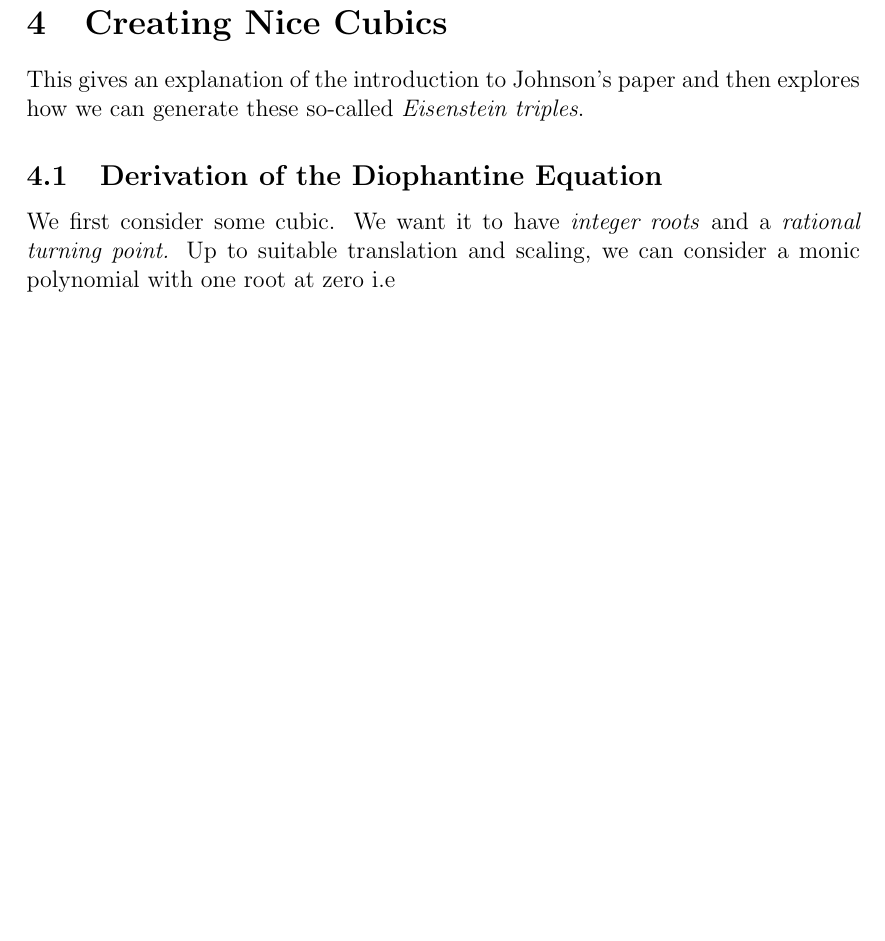
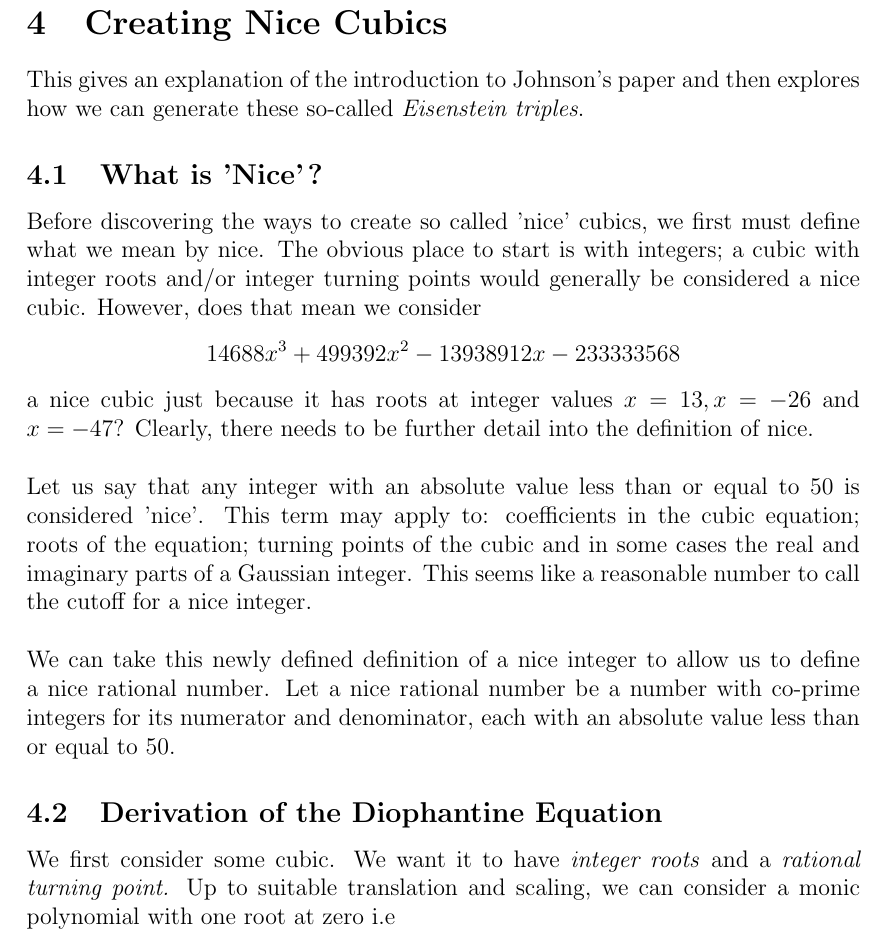
Before and after one commit to freddickinsonuoe/Meta-Mathematics, a LaTeX document (main.tex): part of page 17 of 28 before the commit and part of page 17 of 29 after it, cut so that both start at the same text, the shorter picture padded with empty space. Compiled offline with pdfLaTeX.

Commit message:
Updates from Overleaf

```diff
--- a/main.tex
+++ b/main.tex
@@ -472,6 +472,12 @@ If the discriminant is zero, then it has a multiple root. Furthermore, if it has
 \section{Creating Nice Cubics}
 This gives an explanation of the introduction to Johnson's paper and then explores how we can generate these so-called \textit{Eisenstein triples}.
 
+\subsection{What is 'Nice'?}
+Before discovering the ways to create so called 'nice' cubics, we first must define what we mean by nice. The obvious place to start is with integers; a cubic with integer roots and/or integer turning points would generally be considered a nice cubic. However, does that mean we consider $$14688x^3+499392x^2-13938912x-233333568$$ a nice cubic just because it has roots at integer values $x=13, x=-26$ and $x=-47$? Clearly, there needs to be further detail into the definition of nice.\\\\
+Let us say that any integer with an absolute value less than or equal to $50$ is considered 'nice'. This term may apply to: coefficients in the cubic equation; roots of the equation; turning points of the cubic and in some cases the real and imaginary parts of a Gaussian integer. This seems like a reasonable number to call the cutoff for a nice integer.\\\\
+We can take this newly defined definition of a nice integer to allow us to define a nice rational number. Let a nice rational number be a number with co-prime integers for its numerator and denominator, each with an absolute value less than or equal to $50$.
+
+
 \subsection{Derivation of the Diophantine Equation}
 We first consider some cubic. We want it to have \textit{integer roots} and a \textit{rational turning point.} Up to suitable translation and scaling, we can consider a monic polynomial with one root at zero i.e
 \begin{equation*}
```
